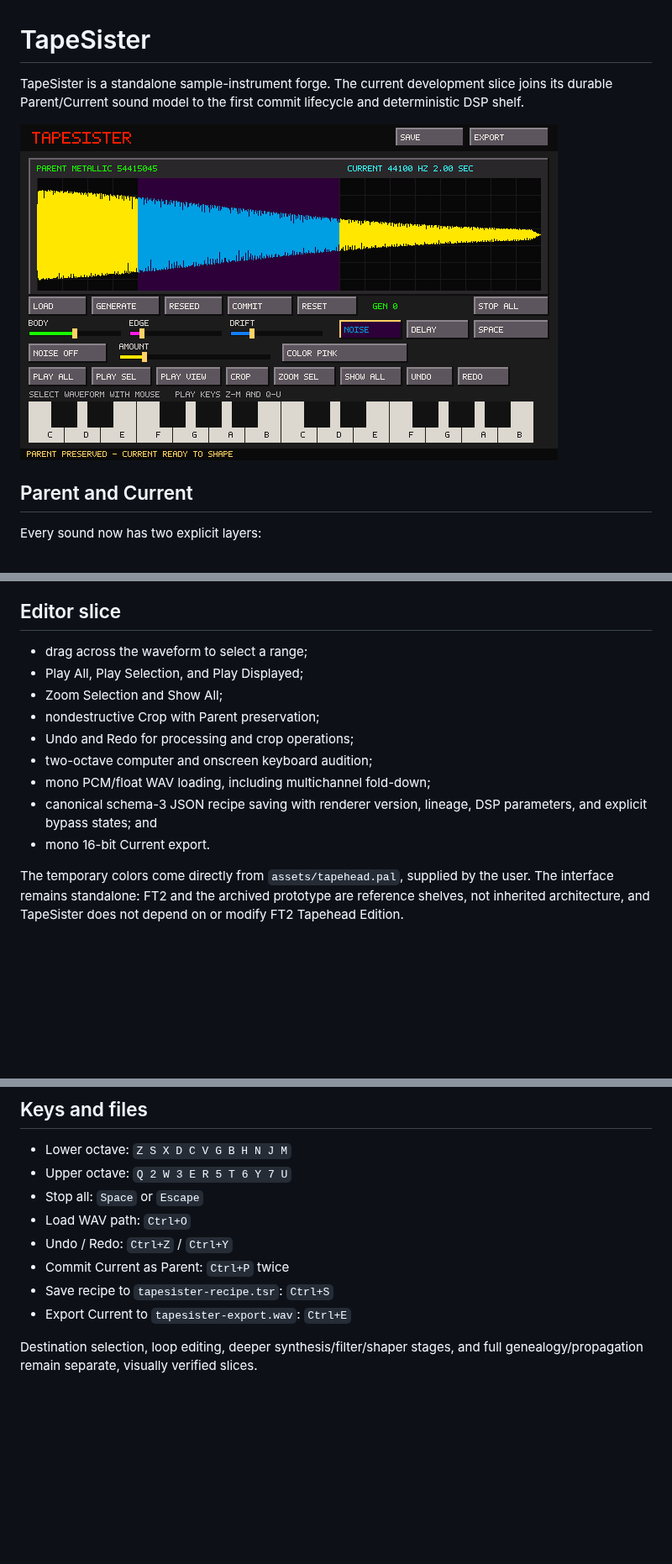
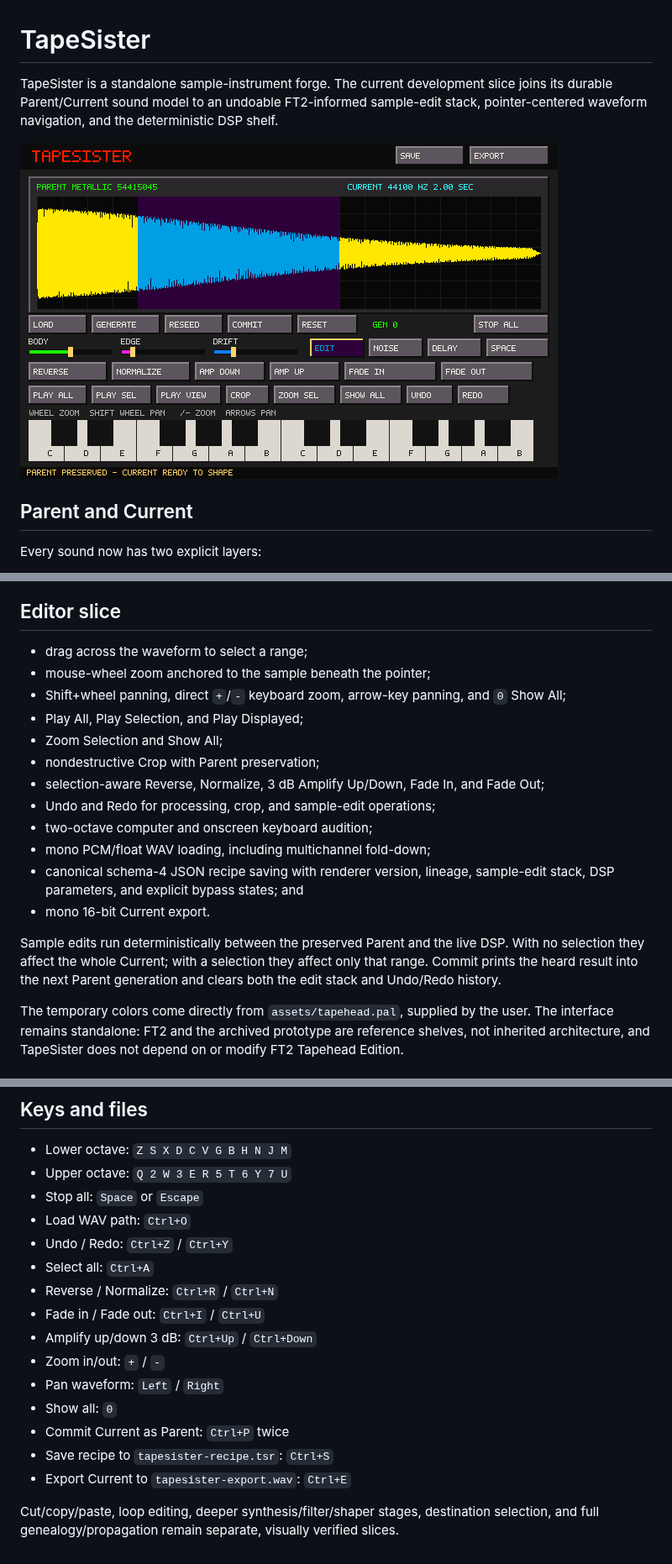
Before and after one commit to Ehule/TapeSister, a Markdown page: README.md, 3 parts joined by grey strips. Shown at 84% size. GitHub-like rendering; pictures changed too: docs/ft2-editing-preview.png (added); blank space fills up the shorter version.

Commit message:
Add FT2 sample editing and mouse zoom

```diff
--- a/README.md
+++ b/README.md
@@ -1,8 +1,8 @@
 # TapeSister
 
-TapeSister is a standalone sample-instrument forge. The current development slice joins its durable Parent/Current sound model to the first commit lifecycle and deterministic DSP shelf.
+TapeSister is a standalone sample-instrument forge. The current development slice joins its durable Parent/Current sound model to an undoable FT2-informed sample-edit stack, pointer-centered waveform navigation, and the deterministic DSP shelf.
 
-![TapeSister DSP and commit revision](docs/dsp-commit-preview.png)
+![TapeSister FT2 editing revision](docs/ft2-editing-preview.png)
 
 ## Parent and Current
 
@@ -31,14 +31,19 @@ Every stage is equally available to generated and imported Parents. Bypass is ex
 ## Editor slice
 
 - drag across the waveform to select a range;
+- mouse-wheel zoom anchored to the sample beneath the pointer;
+- Shift+wheel panning, direct `+`/`-` keyboard zoom, arrow-key panning, and `0` Show All;
 - Play All, Play Selection, and Play Displayed;
 - Zoom Selection and Show All;
 - nondestructive Crop with Parent preservation;
-- Undo and Redo for processing and crop operations;
+- selection-aware Reverse, Normalize, 3 dB Amplify Up/Down, Fade In, and Fade Out;
+- Undo and Redo for processing, crop, and sample-edit operations;
 - two-octave computer and onscreen keyboard audition;
 - mono PCM/float WAV loading, including multichannel fold-down;
-- canonical schema-3 JSON recipe saving with renderer version, lineage, DSP parameters, and explicit bypass states; and
+- canonical schema-4 JSON recipe saving with renderer version, lineage, sample-edit stack, DSP parameters, and explicit bypass states; and
 - mono 16-bit Current export.
+
+Sample edits run deterministically between the preserved Parent and the live DSP. With no selection they affect the whole Current; with a selection they affect only that range. Commit prints the heard result into the next Parent generation and clears both the edit stack and Undo/Redo history.
 
 The temporary colors come directly from `assets/tapehead.pal`, supplied by the user. The interface remains standalone: FT2 and the archived prototype are reference shelves, not inherited architecture, and TapeSister does not depend on or modify FT2 Tapehead Edition.
 
@@ -69,8 +74,15 @@ Pass a WAV path on the command line, drag a WAV onto the window, or click **Load
 - Stop all: `Space` or `Escape`
 - Load WAV path: `Ctrl+O`
 - Undo / Redo: `Ctrl+Z` / `Ctrl+Y`
+- Select all: `Ctrl+A`
+- Reverse / Normalize: `Ctrl+R` / `Ctrl+N`
+- Fade in / Fade out: `Ctrl+I` / `Ctrl+U`
+- Amplify up/down 3 dB: `Ctrl+Up` / `Ctrl+Down`
+- Zoom in/out: `+` / `-`
+- Pan waveform: `Left` / `Right`
+- Show all: `0`
 - Commit Current as Parent: `Ctrl+P` twice
 - Save recipe to `tapesister-recipe.tsr`: `Ctrl+S`
 - Export Current to `tapesister-export.wav`: `Ctrl+E`
 
-Destination selection, loop editing, deeper synthesis/filter/shaper stages, and full genealogy/propagation remain separate, visually verified slices.
+Cut/copy/paste, loop editing, deeper synthesis/filter/shaper stages, destination selection, and full genealogy/propagation remain separate, visually verified slices.
```
Also changed, not shown: docs/PARENT_CURRENT_MODEL.md (+4 -2 lines), docs/X220_CHECKLIST.md (+14 -1 lines), 6 other files.
